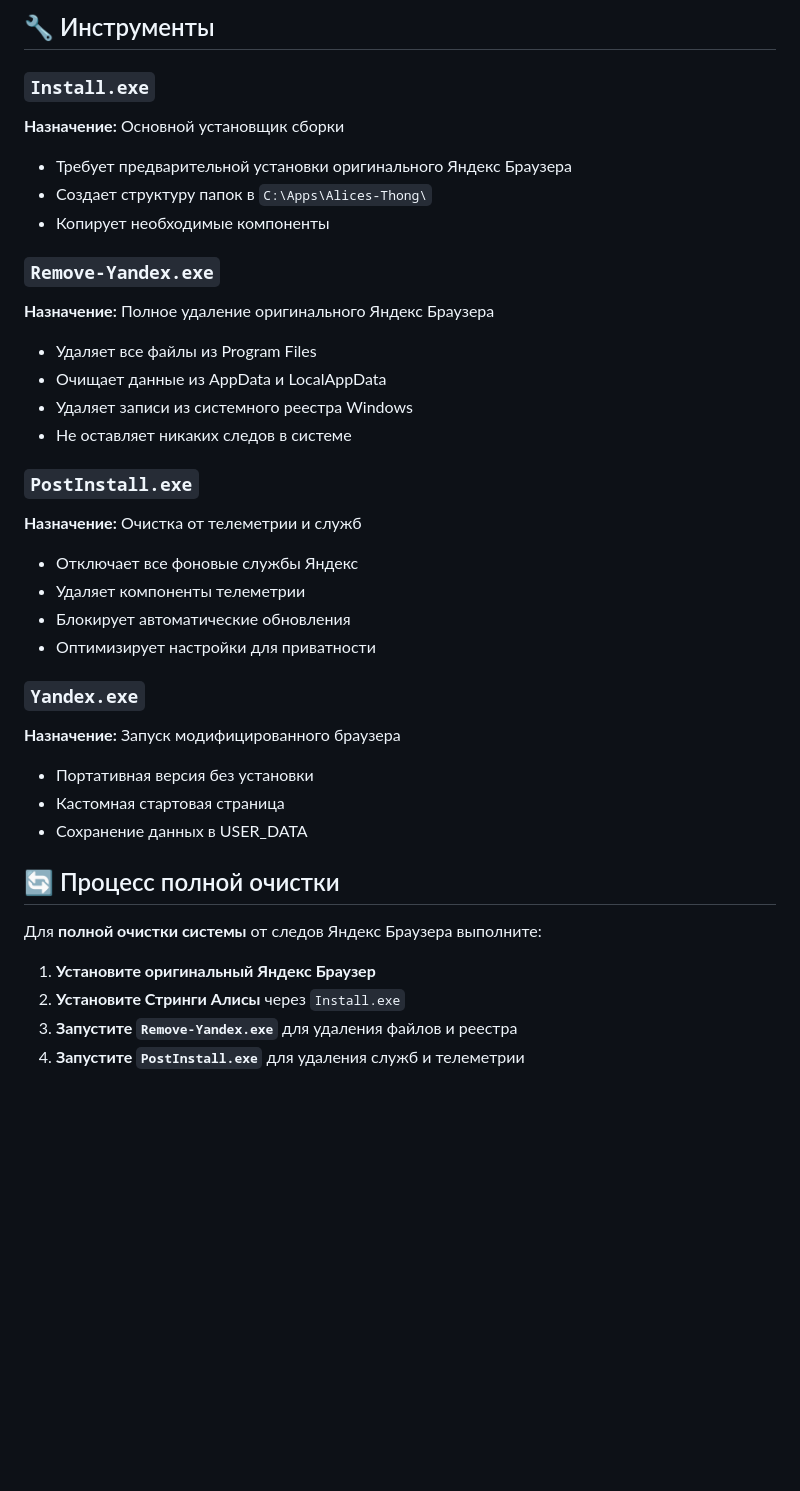
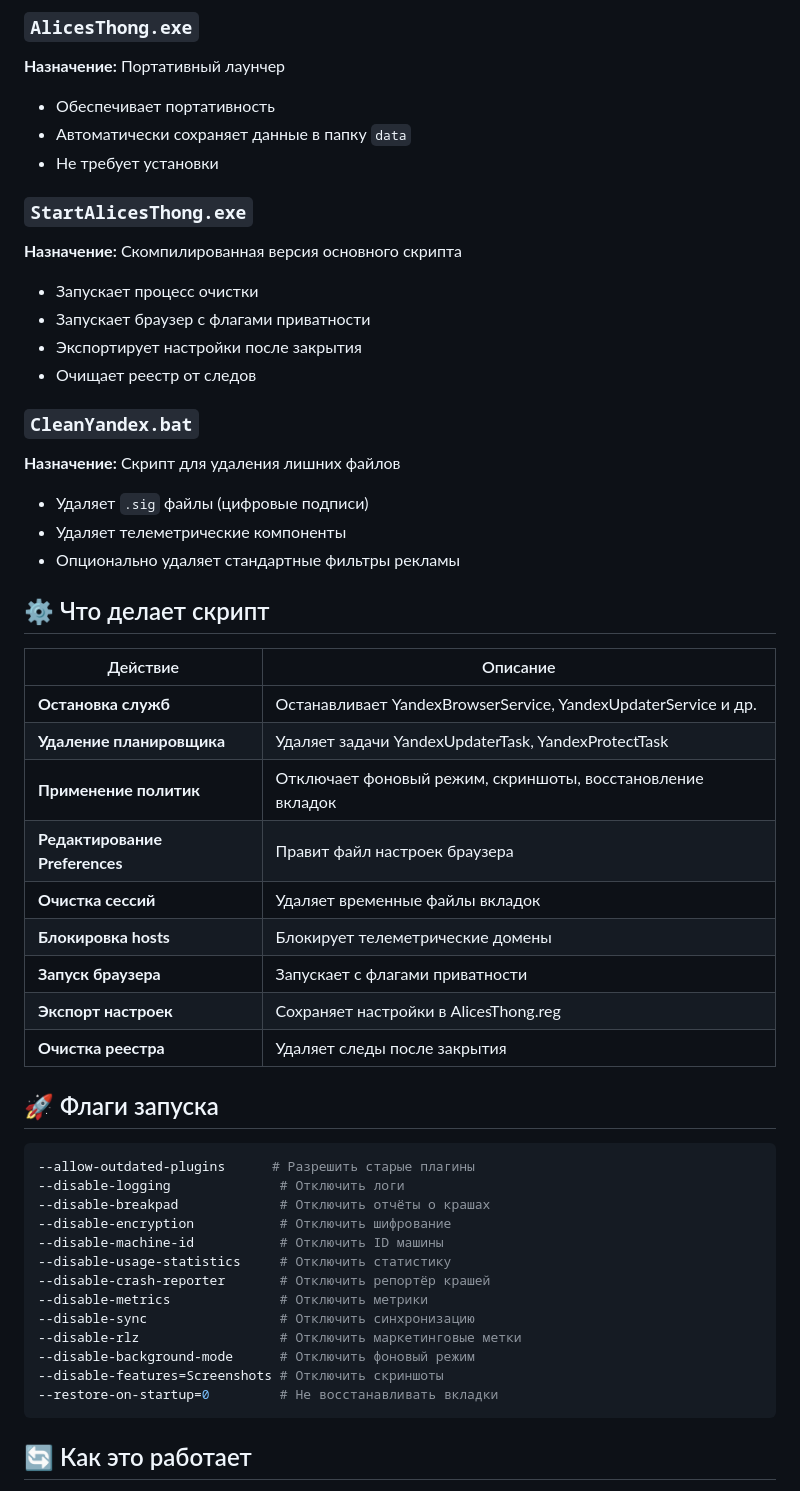
Before and after one commit to anton18-png/Alices-thong, a Markdown page: README.md, the part around one of its changes. GitHub-like rendering; blank space fills up the shorter version.

````diff
--- a/README.md
+++ b/README.md
@@ -80,38 +73,54 @@ C:\Apps\Alices-Thong\
 
-## 🔧 Инструменты
+### `AlicesThong.exe`
+**Назначение:** Портативный лаунчер
+- Обеспечивает портативность
+- Автоматически сохраняет данные в папку `data`
+- Не требует установки
 
-### `Install.exe`
-**Назначение:** Основной установщик сборки
-- Требует предварительной установки оригинального Яндекс Браузера
-- Создает структуру папок в `C:\Apps\Alices-Thong\`
-- Копирует необходимые компоненты
+### `StartAlicesThong.exe`
+**Назначение:** Скомпилированная версия основного скрипта
+- Запускает процесс очистки
+- Запускает браузер с флагами приватности
+- Экспортирует настройки после закрытия
+- Очищает реестр от следов
 
-### `Remove-Yandex.exe`
-**Назначение:** Полное удаление оригинального Яндекс Браузера
-- Удаляет все файлы из Program Files
-- Очищает данные из AppData и LocalAppData
-- Удаляет записи из системного реестра Windows
-- Не оставляет никаких следов в системе
+### `CleanYandex.bat`
+**Назначение:** Скрипт для удаления лишних файлов
+- Удаляет `.sig` файлы (цифровые подписи)
+- Удаляет телеметрические компоненты
+- Опционально удаляет стандартные фильтры рекламы
 
-### `PostInstall.exe`
-**Назначение:** Очистка от телеметрии и служб
-- Отключает все фоновые службы Яндекс
-- Удаляет компоненты телеметрии
-- Блокирует автоматические обновления
-- Оптимизирует настройки для приватности
+## ⚙️ Что делает скрипт
 
-### `Yandex.exe`
-**Назначение:** Запуск модифицированного браузера
-- Портативная версия без установки
-- Кастомная стартовая страница
-- Сохранение данных в USER_DATA
+| Действие | Описание |
+|----------|----------|
+| **Остановка служб** | Останавливает YandexBrowserService, YandexUpdaterService и др. |
+| **Удаление планировщика** | Удаляет задачи YandexUpdaterTask, YandexProtectTask |
+| **Применение политик** | Отключает фоновый режим, скриншоты, восстановление вкладок |
+| **Редактирование Preferences** | Правит файл настроек браузера |
+| **Очистка сессий** | Удаляет временные файлы вкладок |
+| **Блокировка hosts** | Блокирует телеметрические домены |
+| **Запуск браузера** | Запускает с флагами приватности |
+| **Экспорт настроек** | Сохраняет настройки в AlicesThong.reg |
+| **Очистка реестра** | Удаляет следы после закрытия |
 
-## 🔄 Процесс полной очистки
+## 🚀 Флаги запуска
 
-Для **полной очистки системы** от следов Яндекс Браузера выполните:
+```bash
+--allow-outdated-plugins      # Разрешить старые плагины
+--disable-logging              # Отключить логи
+--disable-breakpad             # Отключить отчёты о крашах
+--disable-encryption           # Отключить шифрование
+--disable-machine-id           # Отключить ID машины
+--disable-usage-statistics     # Отключить статистику
+--disable-crash-reporter       # Отключить репортёр крашей
+--disable-metrics              # Отключить метрики
+--disable-sync                 # Отключить синхронизацию
+--disable-rlz                  # Отключить маркетинговые метки
+--disable-background-mode      # Отключить фоновый режим
+--disable-features=Screenshots # Отключить скриншоты
+--restore-on-startup=0         # Не восстанавливать вкладки
+```
 
-1. **Установите оригинальный Яндекс Браузер**
-2. **Установите Стринги Алисы** через `Install.exe`
-3. **Запустите `Remove-Yandex.exe`** для удаления файлов и реестра
-4. **Запустите `PostInstall.exe`** для удаления служб и телеметрии
+## 🔄 Как это работает
 
````
Also changed, not shown: other parts of README.md (+79 -89 lines).
